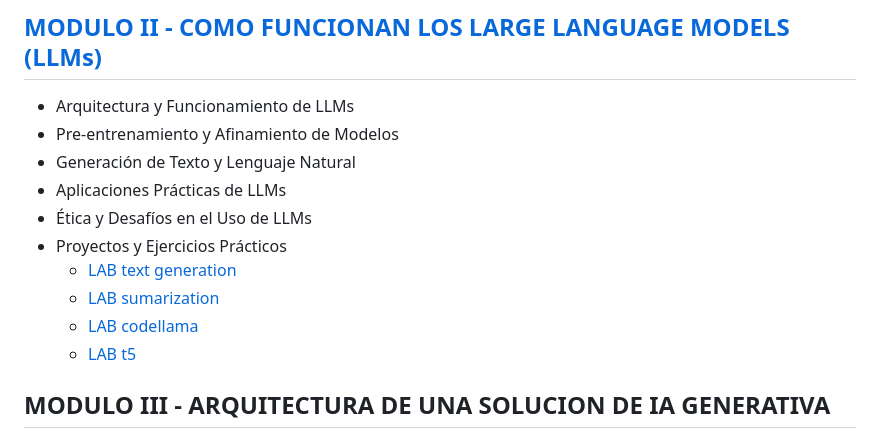
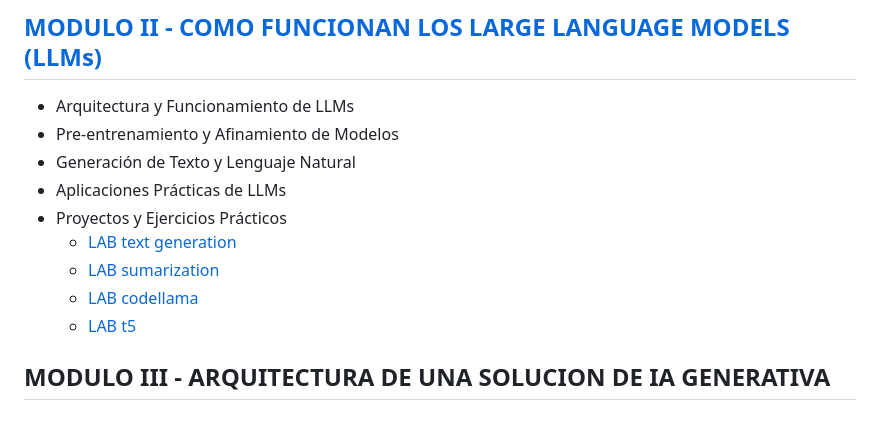
Before and after one commit to pbonillor/IA_GENERATIVA_CON_PYTHON, a Markdown page: README.md, the part around one of its changes. Drawn GitHub-style.

```diff
--- a/README.md
+++ b/README.md
@@ -70,5 +70,4 @@ Para realizar este curso, son necesarios conocimientos basicos del lenguaje de p
   * Pre-entrenamiento y Afinamiento de Modelos
   * Generación de Texto y Lenguaje Natural
   * Aplicaciones Prácticas de LLMs
-  * Ética y Desafíos en el Uso de LLMs
   * Proyectos y Ejercicios Prácticos
```
Also changed, not shown: other parts of README.md (+3 -3 lines).
